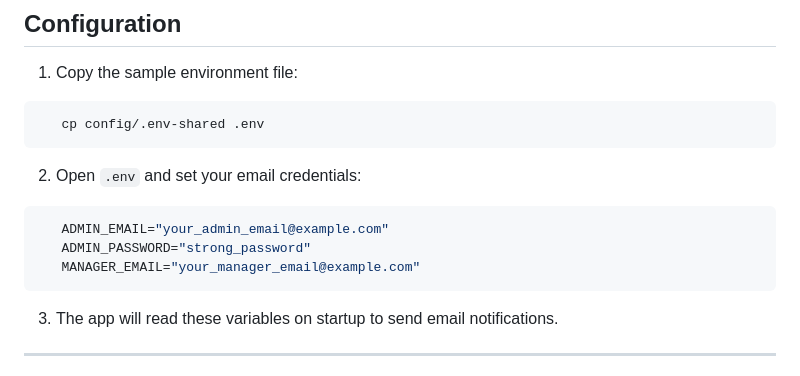
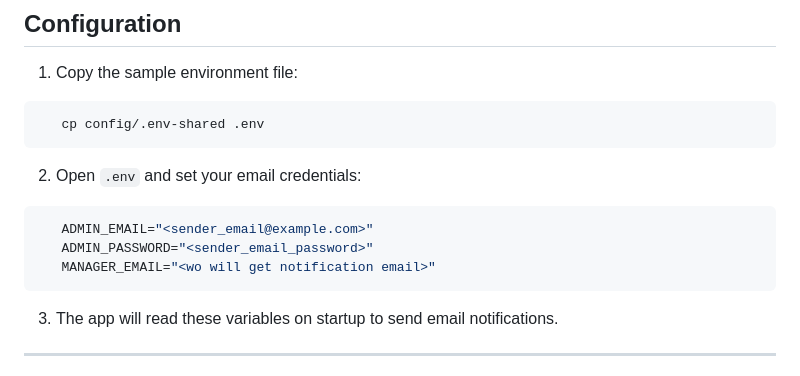
Before and after one commit to adityakhode/MailHook, a Markdown page: README.md, the part around the change. Rendered like a GitHub page.

````diff
--- a/README.md
+++ b/README.md
@@ -76,9 +76,9 @@ The application is now deployed and accessible at: `https://<your-render-service
 2. Open `.env` and set your email credentials:
 
 ```env
-   ADMIN_EMAIL="your_admin_email@example.com"
-   ADMIN_PASSWORD="strong_password"
-   MANAGER_EMAIL="your_manager_email@example.com"
+   ADMIN_EMAIL="<sender_email@example.com>"
+   ADMIN_PASSWORD="<sender_email_password>"
+   MANAGER_EMAIL="<wo will get notification email>"
 ```
 
 3. The app will read these variables on startup to send email notifications.
````
